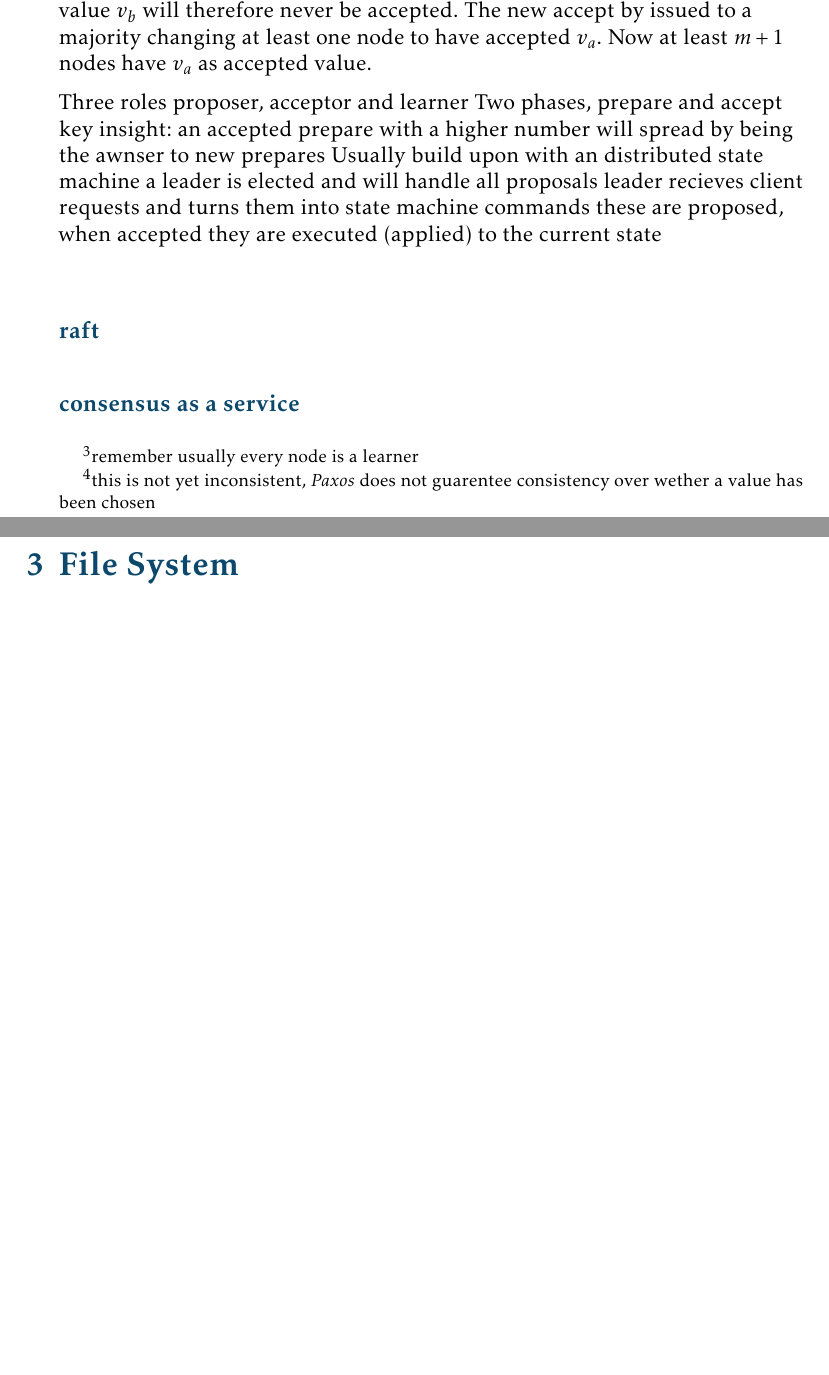
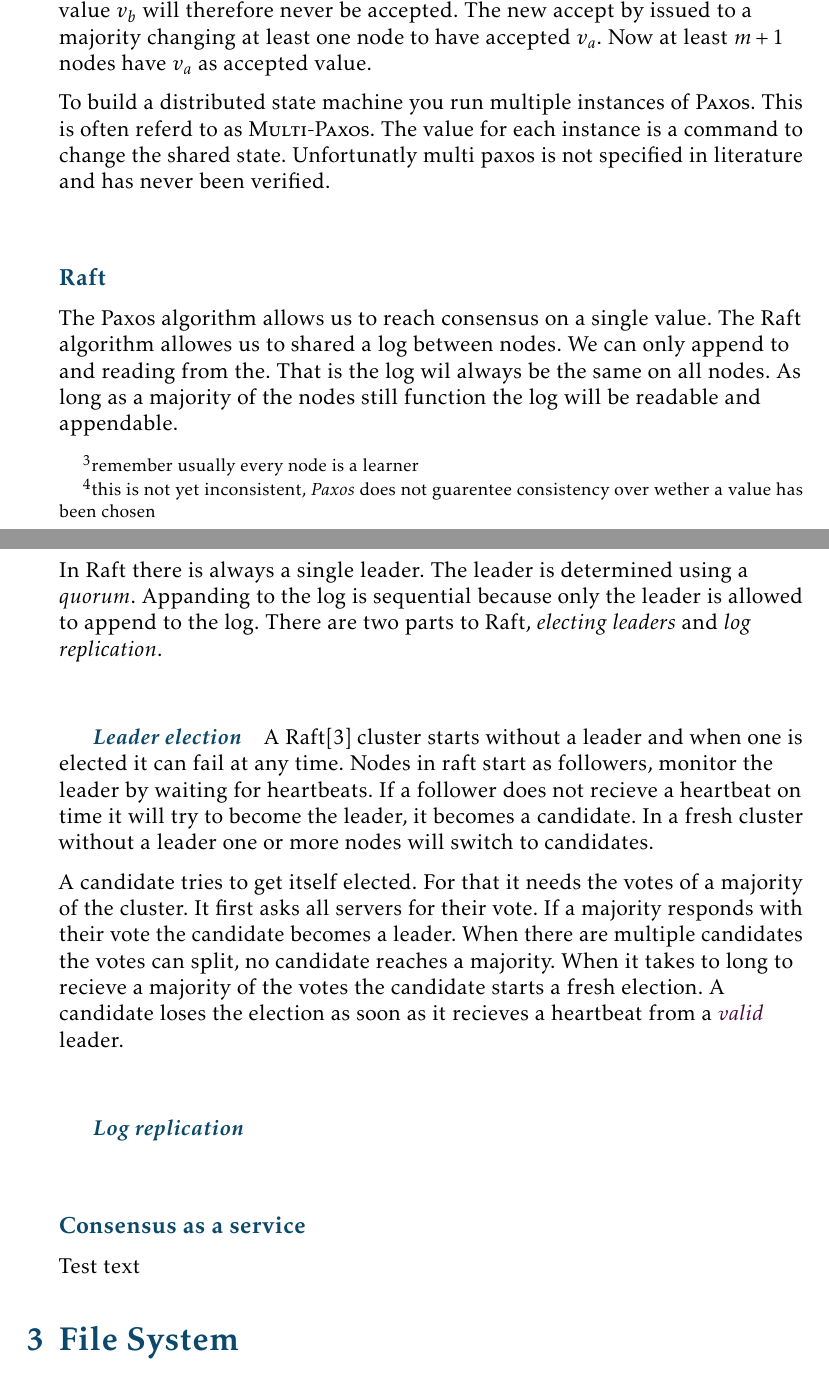
Before and after one commit to dvdsk/Thesis, a LaTeX document (report/main.tex, which reads report/content/theory/solutions.tex): two parts of pages 6 and 7 of 9 before the commit and two parts of pages 6 and 7 of 11 after it, joined at a grey line, cut so that both start at the same text, the shorter picture padded with empty space. Compiled offline with pdfLaTeX.

Commit message:
started on raft section

```diff
--- a/report/content/theory/solutions.tex
+++ b/report/content/theory/solutions.tex
@@ -26,3 +26,14 @@ The acceptors accept the request if they did not yet recieve a prepare request n
 
 Lets get a feeling why this works by looking at what happens during node failure. Imagine a case where a minimal majority $m$ accept value $v_a$. A single node in $m$ freezes after the first learners learned of the now chosen value $v_a$. After freezing $m-1$ of the nodes will reply $v_a$ as value to learners. The learners will conclude no value has been chosen given $m-1$ is not a majority\footnote{this is not yet inconsistent, \textit{Paxos} does not guarentee consistency over wether a value has been chosen}. As seen above acceptors change their value if they recieve a higher numberd accept request. If a single node changes its value to $v_b$ consensus will break since $v_a$ has already been seen as the chosen value by a learner. A new proposal that can result into higher numberd accept requests needs a majority response. A majority response will include a node from $m-1$. That node will incude $v_a$ as the accepted value. The value for the accept request changes to $v_a$. No accept request with another value then $v_a$ can thus be issued. Another value $v_b$ will therefore never be accepted. The new accept by issued to a majority changing at least one node to have accepted $v_a$. Now at least $m+1$ nodes have $v_a$ as accepted value.
 
+To build a distributed state machine you run multiple instances of \textsc{Paxos}. This is often referd to as \textsc{Multi-Paxos}. The value for each instance is a command to change the shared state. Unfortunatly multi paxos is not specified in literature and has never been verified.
+
+\subsubsection*{Raft}
+The Paxos algorithm allows us to reach consensus on a single value. The Raft algorithm allowes us to shared a log between nodes. We can only append to and reading from the. That is the log wil always be the same on all nodes. As long as a majority of the nodes still function the log will be readable and appendable.
+
+In Raft there is always a single leader. The leader is determined using a \textit{quorum}. Appanding to the log is sequential because only the leader is allowed to append to the log. There are two parts to Raft, \textit{electing leaders} and \textit{log replication}.
+
+\subparagraph{Leader election}
+A Raft\cite{raft} cluster starts without a leader and when one is elected it can fail at any time. Nodes in raft start as followers, monitor the leader by waiting for heartbeats. If a follower does not recieve a heartbeat on time it will try to become the leader, it becomes a candidate. In a fresh cluster without a leader one or more nodes will switch to candidates.
+
+A candidate tries to get itself elected. For that it needs the votes of a majority of the cluster. It first asks all servers for their vote. If a majority responds with their vote the candidate becomes a leader. When there are multiple candidates the votes can split, no candidate reaches a majority. When it takes to long to recieve a majority of the votes the candidate starts a fresh election. A candidate loses the election as soon as it recieves a heartbeat from a \emph{valid} leader.
@@ -29,15 +45,9 @@ Lets get a feeling why this works by looking at what happens during node failure
+	\label{fig:raft_states}
+\end{figure}
 
 
-Three roles proposer, acceptor and learner
-Two phases, prepare and accept
- 	key insight: an accepted prepare with a higher number will spread by being the awnser to new prepares
-Usually build upon with an distributed state machine
-	a leader is elected and will handle all proposals
-	leader recieves client requests and turns them into state machine commands
-	these are proposed, when accepted they are executed (applied) to the current state
+\subparagraph{Log replication}
 
-
-
-\subsubsection*{raft}
-\subsubsection*{consensus as a service}
+\subsubsection*{Consensus as a service}
+Test text
 % zookeeper
--- a/report/main.tex
+++ b/report/main.tex
@@ -4,9 +4,10 @@
 \addbibresource{References.bib}
 
 \usepackage[hidelinks]{hyperref}
+\usepackage{svg}
 \usepackage{graphicx} % allow embedded images
   \setkeys{Gin}{width=\linewidth,totalheight=\textheight,keepaspectratio}
-  \graphicspath{{../figs/}} % set of paths to search for images
+  \graphicspath{{figs/}} % set of paths to search for images
 \usepackage{ragged2e}
 \usepackage{ctable}
 % \usepackage{float}
```
Also changed, not shown: report/References.bib (+9 -0 lines), report/figs/papers/raft_states.svg (added), report/figs/plots/placeholder.png (added), report/main.pdf, report/makefile, report/content/theory/solutions.tex (7 more changed lines), 2 other files.
